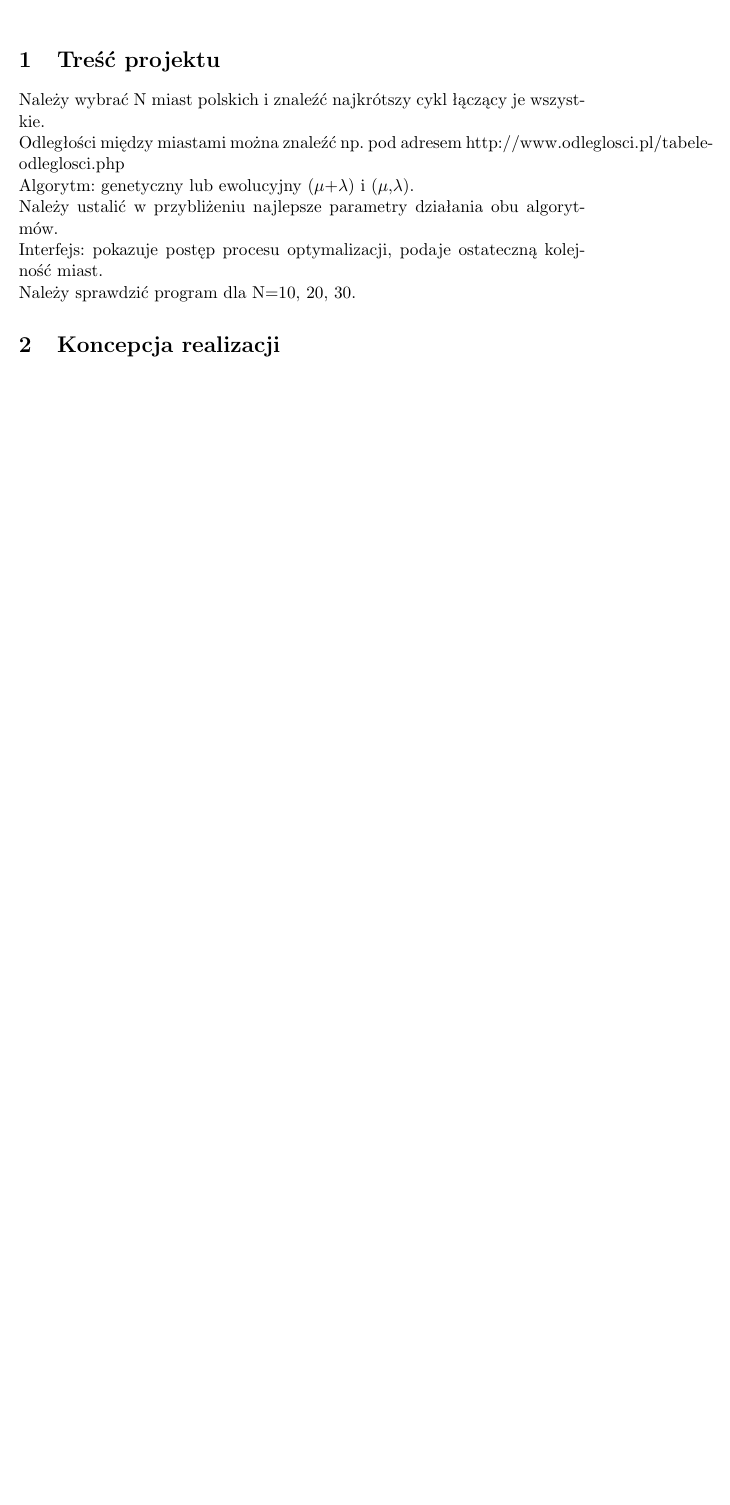
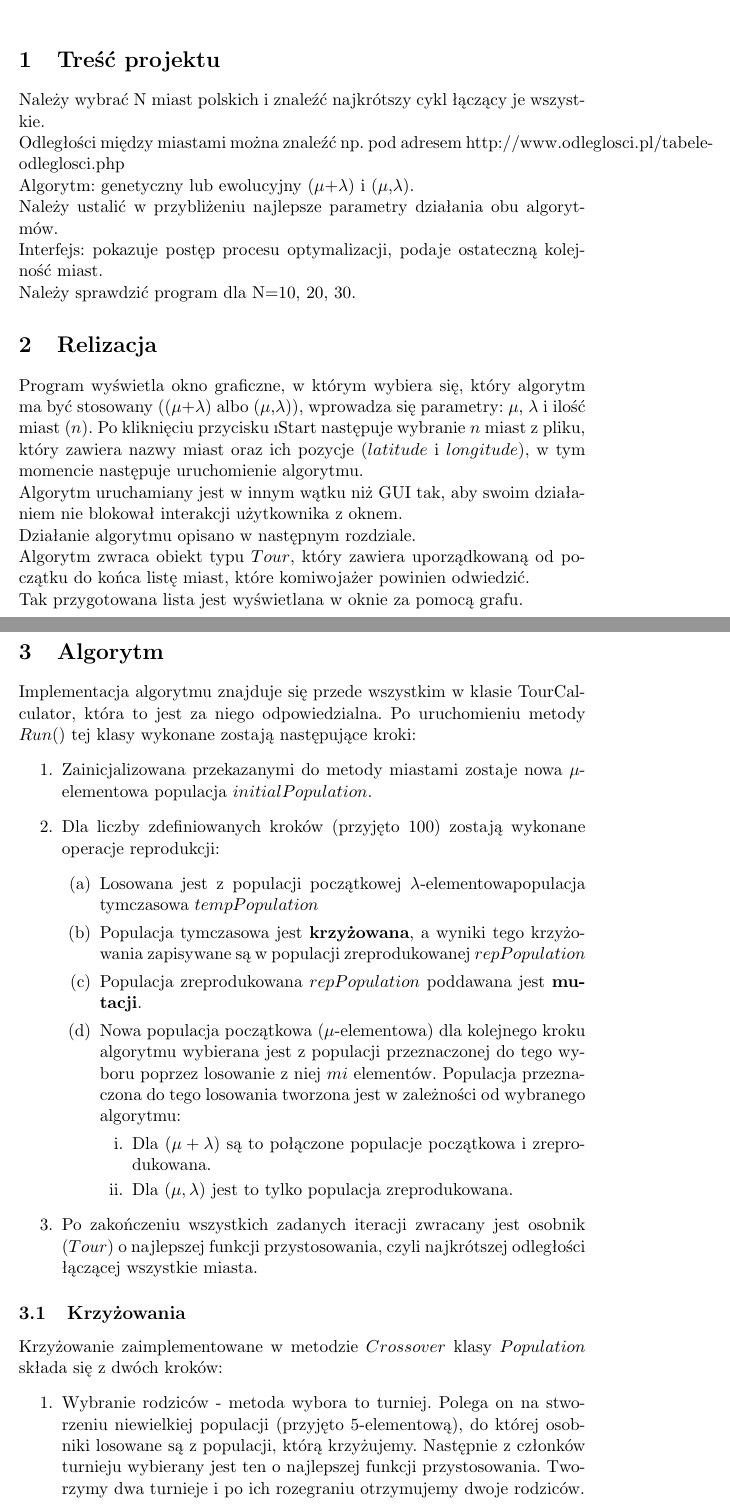
Before and after one commit to marcin-waszak/TravellingSalesmanProblem, a LaTeX document (doc/latex_files/documentation.tex): part of the page before the commit and two parts of pages 1 and 2 of 3 after it, the two joined at a grey line, cut so that both start at the same text, the shorter picture padded with empty space. Compiled offline with pdfLaTeX.

Commit message:
Write documentation about data flow and algorithm

```diff
--- a/doc/latex_files/documentation.tex
+++ b/doc/latex_files/documentation.tex
@@ -34,5 +34,33 @@ Interfejs: pokazuje postęp procesu optymalizacji, podaje ostateczną kolejnoś
 Należy sprawdzić program dla N=10, 20, 30.
 
 
-\section{Koncepcja realizacji}
+\section{Relizacja}
+Program wyświetla okno graficzne, w którym wybiera się, który algorytm ma być stosowany (($\mu$+$\lambda$) albo ($\mu$,$\lambda$)), wprowadza się parametry: $\mu$, $\lambda$ i ilość miast ($n$). Po kliknięciu przycisku \i{Start} następuje wybranie $n$ miast z pliku, który zawiera nazwy miast oraz ich pozycje ($latitude$ i $longitude$), w tym momencie następuje uruchomienie algorytmu.\\
+Algorytm uruchamiany jest w innym wątku niż GUI tak, aby swoim działaniem nie blokował interakcji użytkownika z oknem.\\
+Działanie algorytmu opisano w następnym rozdziale.\\
+Algorytm zwraca obiekt typu $Tour$, który zawiera uporządkowaną od początku do końca listę miast, które komiwojażer powinien odwiedzić.\\
+Tak przygotowana lista jest wyświetlana w oknie za pomocą grafu.
 
+\section{Algorytm}
+Implementacja algorytmu znajduje się przede wszystkim w klasie TourCalculator, która to jest za niego odpowiedzialna. Po uruchomieniu metody $Run()$ tej klasy wykonane zostają następujące kroki:
+\begin{enumerate}
+\item Zainicjalizowana przekazanymi do metody miastami zostaje nowa $\mu$-elementowa populacja $initialPopulation$.
+\item Dla liczby zdefiniowanych kroków (przyjęto 100) zostają wykonane operacje reprodukcji:
+	\begin{enumerate}
+	\item Losowana jest z populacji początkowej $\lambda$-elementowapopulacja tymczasowa $tempPopulation$
+	\item Populacja tymczasowa jest \textbf{krzyżowana}, a wyniki tego krzyżowania zapisywane są w populacji zreprodukowanej $repPopulation$
+	\item Populacja zreprodukowana $repPopulation$ poddawana jest \textbf{mutacji}.
+	\item Nowa populacja początkowa ($\mu$-elementowa) dla kolejnego kroku algorytmu wybierana jest z populacji przeznaczonej do tego wyboru poprzez losowanie z niej $mi$ elementów. Populacja przeznaczona do tego losowania tworzona jest w zależności od wybranego algorytmu:
+		\begin{enumerate}
+		\item Dla $(\mu + \lambda)$ są to połączone populacje początkowa i zreprodukowana.
+		\item Dla $(\mu, \lambda)$ jest to tylko populacja zreprodukowana.
+		\end{enumerate}
+	\end{enumerate}
+	\item Po zakończeniu wszystkich zadanych iteracji zwracany jest osobnik ($Tour$) o najlepszej funkcji przystosowania, czyli najkrótszej odległości łączącej wszystkie miasta.
+\end{enumerate}
+
+\subsection{Krzyżowania}
+Krzyżowanie zaimplementowane w metodzie $Crossover$ klasy $Population$ składa się z dwóch kroków:
+\begin{enumerate}
+\item Wybranie rodziców - metoda wybora to turniej. Polega on na stworzeniu niewielkiej populacji (przyjęto 5-elementową), do której osobniki losowane są z populacji, którą krzyżujemy. Następnie z członków turnieju wybierany jest ten o najlepszej funkcji przystosowania. Tworzymy dwa turnieje i po ich rozegraniu otrzymujemy dwoje rodziców.
+\item Krzyżowanie rodziców ze sobą polega na stworzeniu nowego osobnika, którego część miast jest przeniesiona od pierwszego rodzica, a część od drugiego. Należy tutaj jednak pamiętać, że miasta nie mogą się powtarzać, więc przy przenoszeniu miast z drugiego osobnika musimy sprawdzać, czy takie miasto już w nim nie istnieje.
```
Also changed, not shown: doc/latex_files/documentation.pdf, doc/latex_files/documentation.tex (6 more changed lines), 2 other files.
